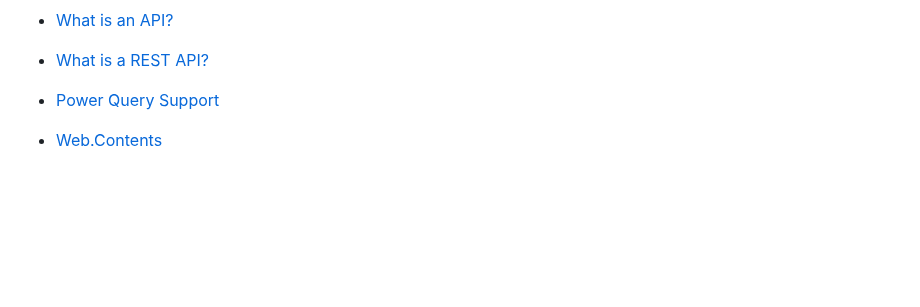
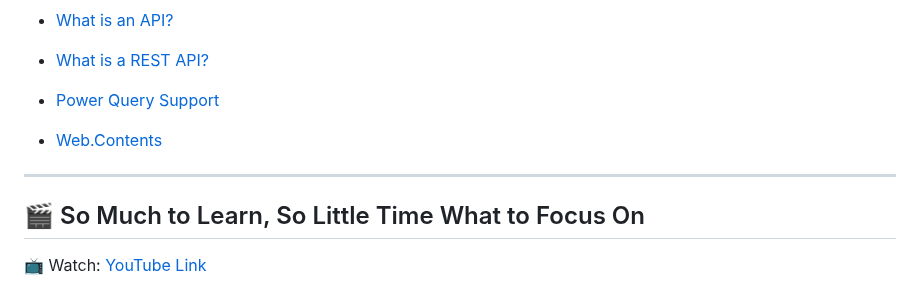
Before and after one commit to Hermione-Granger-1176/TheSundayGamingLearning, a Markdown page: index.md, the part around the change. Drawn GitHub-style; blank space fills up the shorter version.

Commit message:
Auto-update content

```diff
--- a/index.md
+++ b/index.md
@@ -175,3 +175,9 @@
 - [Power Query Support]( https://learn.microsoft.com/en-us/power-query/connectors/web/web?wt.mc_id=MVP_415513)
 
 - [Web.Contents]( https://learn.microsoft.com/en-us/powerquery-m/web-contents?wt.mc_id=MVP_415513)
+
+---
+
+## 🎬 So Much to Learn, So Little Time   What to Focus On
+
+📺 Watch: [YouTube Link](https://youtu.be/0RWGLpDWt7w)
```
